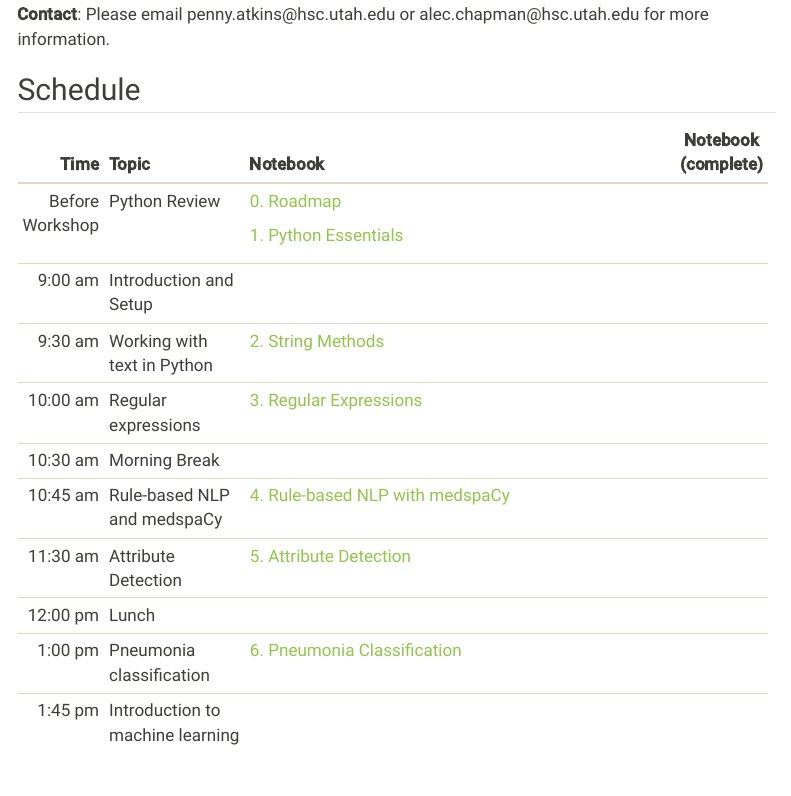
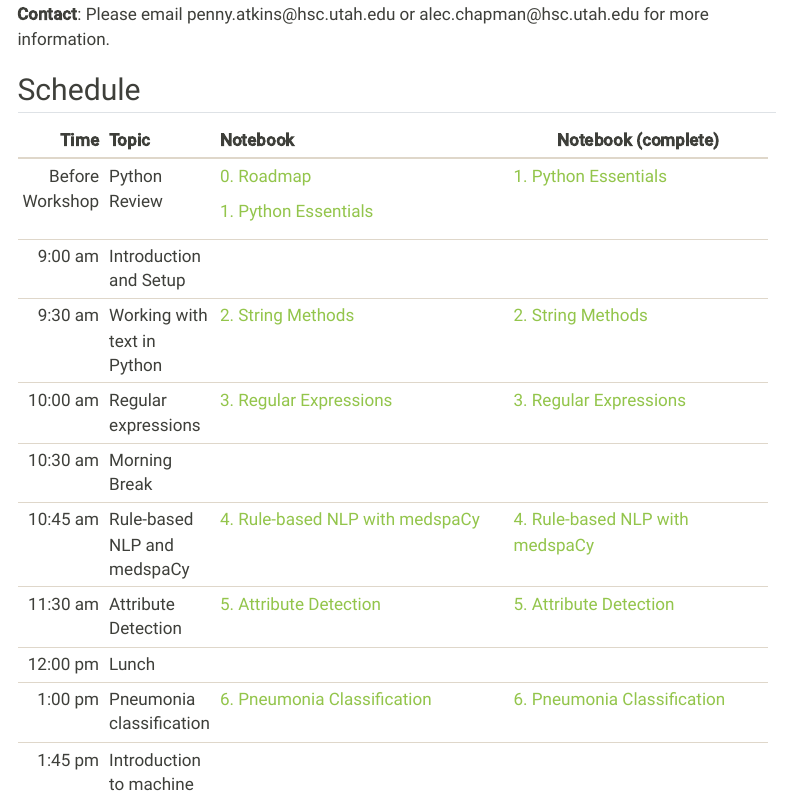
Before and after one commit to UofUDELPHI/2024-03-08-nlp, a Quarto document (index.qmd): the page in a window 1100 px wide, from 870 px down. Rendered offline with R 4.5, knitr and Pandoc in place of Quarto, with nearby package versions; menus at the side of the page are left out.

Commit message:
Add complete notebooks

```diff
--- a/index.qmd
+++ b/index.qmd
@@ -31,27 +31,3 @@ subtitle: "University of Utah"
 
 ## Schedule
 
-+-----------------+--------------------------------------+---------------------------------------------------------------------------------------------------------------------------+---------------------+
-| Time            | Topic                                | Notebook                                                                                                                  | Notebook (complete) |
-+================:+:=====================================+:==========================================================================================================================+=====================+
-| Before Workshop | Python Review                        | [0. Roadmap](https://colab.research.google.com/drive/1_CfgEjKbtuzsAnYqzD0as69DrHwvJrpJ#scrollTo=c12d4144)                 |                     |
-|                 |                                      |                                                                                                                           |                     |
-|                 |                                      | [1. Python Essentials](https://colab.research.google.com/drive/166hhooUtm7bxdy322HPPhVQFRZgmFkkr#scrollTo=ca0420ec)       |                     |
-+-----------------+--------------------------------------+---------------------------------------------------------------------------------------------------------------------------+---------------------+
-| 9:00 am         | Introduction and Setup               |                                                                                                                           |                     |
-+-----------------+--------------------------------------+---------------------------------------------------------------------------------------------------------------------------+---------------------+
-| 9:30 am         | Working with text in Python          | [2. String Methods](https://colab.research.google.com/drive/116VhAbGLS8cs1pr--9YUK7Lg1wzLHDn_#scrollTo=ce9cc737)          |                     |
-+-----------------+--------------------------------------+---------------------------------------------------------------------------------------------------------------------------+---------------------+
-| 10:00 am        | Regular expressions                  | [3. Regular Expressions](https://colab.research.google.com/drive/1VgJyIze2_u1rqLNIMlfIZ_PCK96tsRzt#scrollTo=M97tFBnmZf9F) |                     |
-+-----------------+--------------------------------------+---------------------------------------------------------------------------------------------------------------------------+---------------------+
-| 10:30 am        | Morning Break                        |                                                                                                                           |                     |
-+-----------------+--------------------------------------+---------------------------------------------------------------------------------------------------------------------------+---------------------+
-| 10:45 am        | Rule-based NLP and medspaCy          | [4. Rule-based NLP with medspaCy](https://colab.research.google.com/drive/13Vd-CSkN4FctzFq7k4fgLcSpol15D3ij)              |                     |
-+-----------------+--------------------------------------+---------------------------------------------------------------------------------------------------------------------------+---------------------+
-| 11:30 am        | Attribute Detection                  | [5. Attribute Detection](https://colab.research.google.com/drive/1XvBDccJNiT8hp1022IPBUk6yu76mHv-q)                       |                     |
-+-----------------+--------------------------------------+---------------------------------------------------------------------------------------------------------------------------+---------------------+
-| 12:00 pm        | Lunch                                |                                                                                                                           |                     |
-+-----------------+--------------------------------------+---------------------------------------------------------------------------------------------------------------------------+---------------------+
-| 1:00 pm         | Pneumonia classification             | [6. Pneumonia Classification](https://colab.research.google.com/drive/1wRd0ZNrU-MUywpv95Ywf30Z-Hy34PqW0)                  |                     |
-+-----------------+--------------------------------------+---------------------------------------------------------------------------------------------------------------------------+---------------------+
-| 1:45 pm         | Introduction to machine learning NLP |                                                                                                                           |                     |
@@ -68,0 +35,23 @@ subtitle: "University of Utah"
+| Time            | Topic                                | Notebook                                                                                                                  | Notebook (complete)                                                                                          |
++================:+:=====================================+:==========================================================================================================================+==============================================================================================================+
+| Before Workshop | Python Review                        | [0. Roadmap](https://colab.research.google.com/drive/1_CfgEjKbtuzsAnYqzD0as69DrHwvJrpJ#scrollTo=c12d4144)                 | [1. Python Essentials](https://colab.research.google.com/drive/1zoZWb54DWyfUSzwjcDi6pSHOumzI7fpO)            |
+|                 |                                      |                                                                                                                           |                                                                                                              |
+|                 |                                      | [1. Python Essentials](https://colab.research.google.com/drive/166hhooUtm7bxdy322HPPhVQFRZgmFkkr#scrollTo=ca0420ec)       |                                                                                                              |
++-----------------+--------------------------------------+---------------------------------------------------------------------------------------------------------------------------+--------------------------------------------------------------------------------------------------------------+
+| 9:00 am         | Introduction and Setup               |                                                                                                                           |                                                                                                              |
++-----------------+--------------------------------------+---------------------------------------------------------------------------------------------------------------------------+--------------------------------------------------------------------------------------------------------------+
+| 9:30 am         | Working with text in Python          | [2. String Methods](https://colab.research.google.com/drive/116VhAbGLS8cs1pr--9YUK7Lg1wzLHDn_#scrollTo=ce9cc737)          | [2. String Methods](https://colab.research.google.com/drive/1RvHU0aQmt9RUzpmmCf9D7yMllt0ogoN2)               |
++-----------------+--------------------------------------+---------------------------------------------------------------------------------------------------------------------------+--------------------------------------------------------------------------------------------------------------+
+| 10:00 am        | Regular expressions                  | [3. Regular Expressions](https://colab.research.google.com/drive/1VgJyIze2_u1rqLNIMlfIZ_PCK96tsRzt#scrollTo=M97tFBnmZf9F) | [3. Regular Expressions](https://colab.research.google.com/drive/177DNaZR_87VRKk21JQPdo7LbqXg_85gP)          |
++-----------------+--------------------------------------+---------------------------------------------------------------------------------------------------------------------------+--------------------------------------------------------------------------------------------------------------+
+| 10:30 am        | Morning Break                        |                                                                                                                           |                                                                                                              |
++-----------------+--------------------------------------+---------------------------------------------------------------------------------------------------------------------------+--------------------------------------------------------------------------------------------------------------+
+| 10:45 am        | Rule-based NLP and medspaCy          | [4. Rule-based NLP with medspaCy](https://colab.research.google.com/drive/13Vd-CSkN4FctzFq7k4fgLcSpol15D3ij)              | [4. Rule-based NLP with medspaCy](https://colab.research.google.com/drive/1huBxC9nVnE-LRXsv7qQmYXm5NBHdDkfY) |
++-----------------+--------------------------------------+---------------------------------------------------------------------------------------------------------------------------+--------------------------------------------------------------------------------------------------------------+
+| 11:30 am        | Attribute Detection                  | [5. Attribute Detection](https://colab.research.google.com/drive/1XvBDccJNiT8hp1022IPBUk6yu76mHv-q)                       | [5. Attribute Detection](https://colab.research.google.com/drive/1OAipGYicIJaL-nLz-_NtLGzd_DgEn9tp)          |
++-----------------+--------------------------------------+---------------------------------------------------------------------------------------------------------------------------+--------------------------------------------------------------------------------------------------------------+
+| 12:00 pm        | Lunch                                |                                                                                                                           |                                                                                                              |
++-----------------+--------------------------------------+---------------------------------------------------------------------------------------------------------------------------+--------------------------------------------------------------------------------------------------------------+
+| 1:00 pm         | Pneumonia classification             | [6. Pneumonia Classification](https://colab.research.google.com/drive/1wRd0ZNrU-MUywpv95Ywf30Z-Hy34PqW0)                  | [6. Pneumonia Classification](https://colab.research.google.com/drive/1bAEcZU-fXHVaPXLmlME5iRqsTvwEw2Xc)     |
++-----------------+--------------------------------------+---------------------------------------------------------------------------------------------------------------------------+--------------------------------------------------------------------------------------------------------------+
+| 1:45 pm         | Introduction to machine learning NLP |                                                                                                                           |                                                                                                              |
```
Also changed, not shown: docs/search.json, index.qmd (23 more changed lines), 1 other file.
